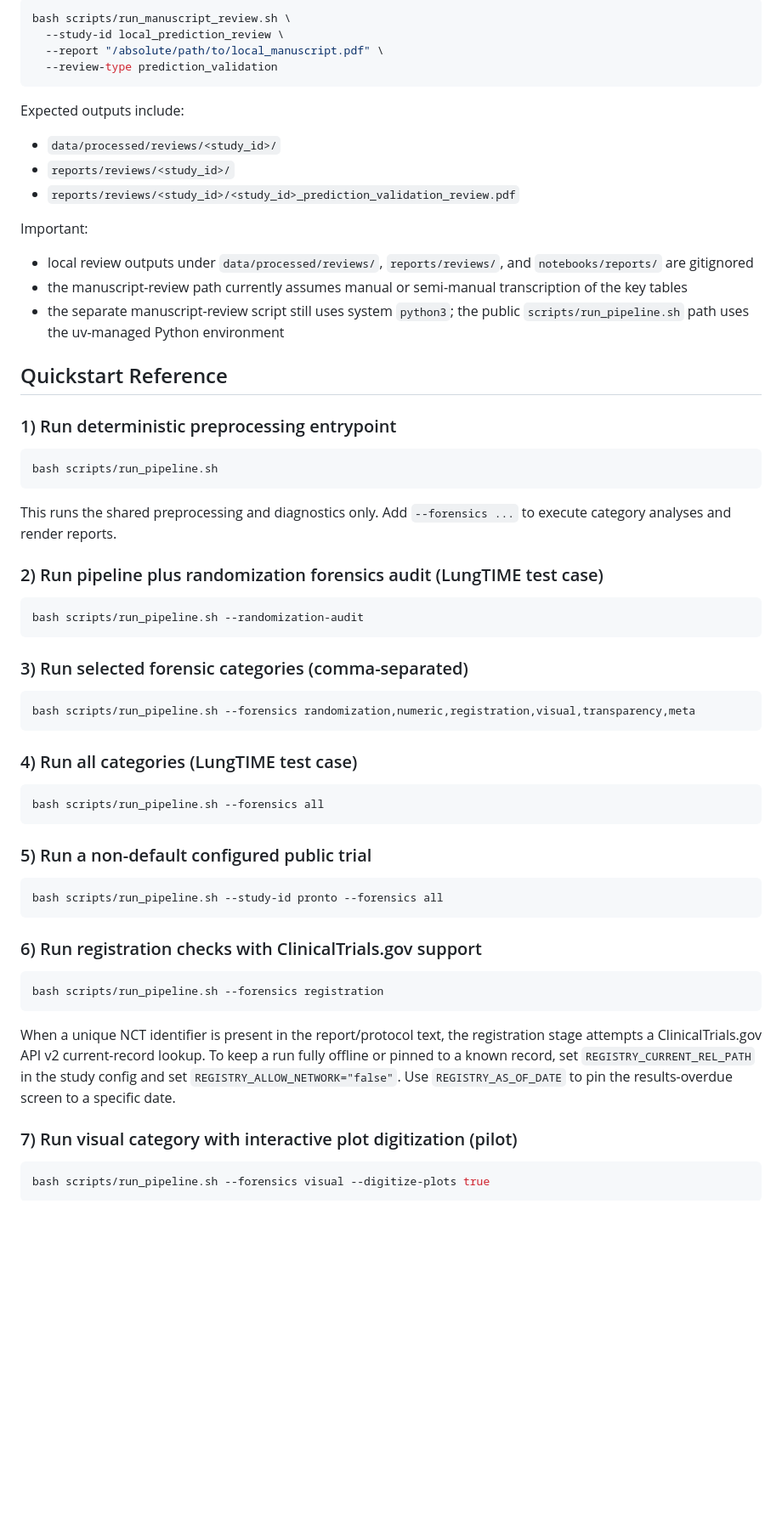
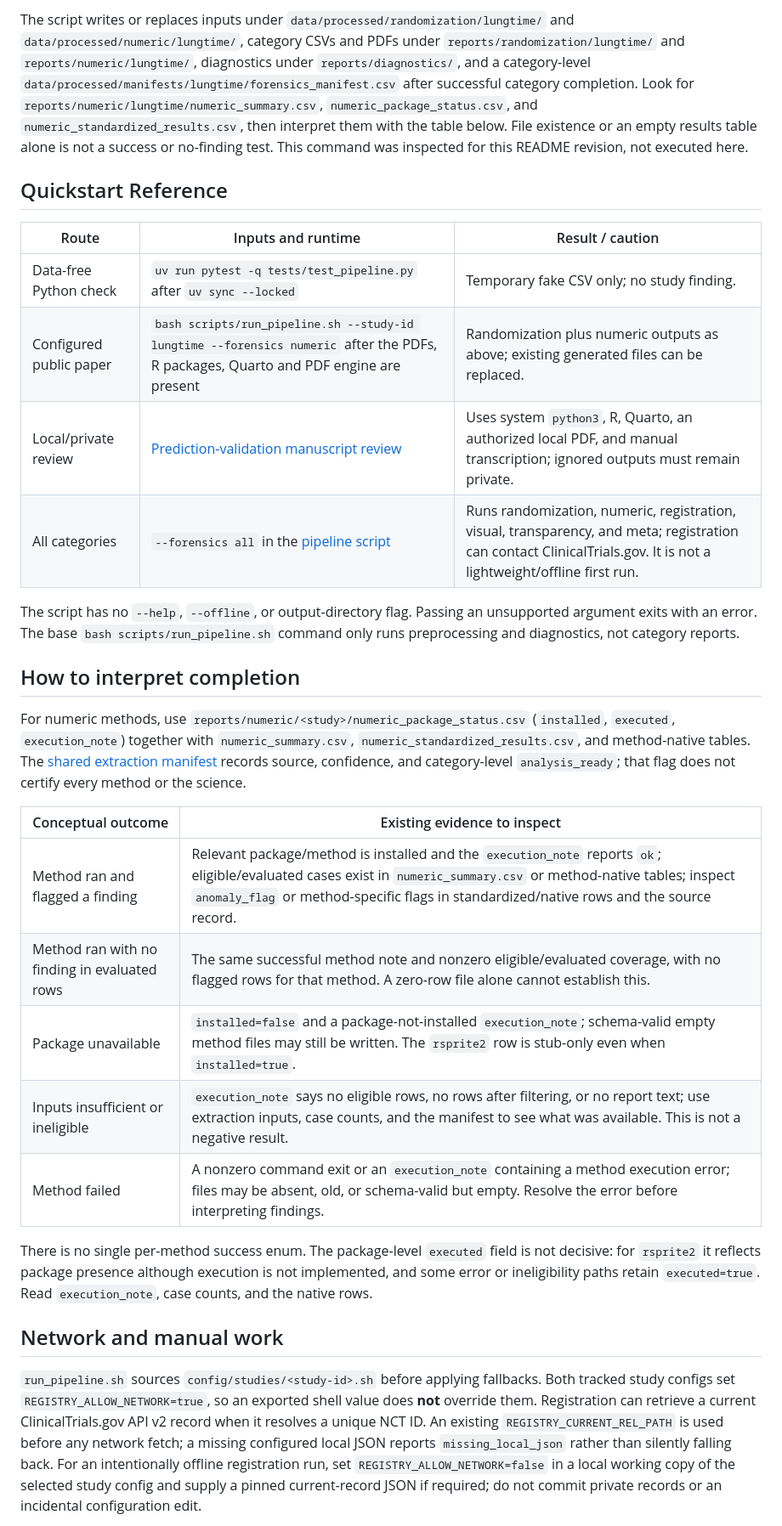
Before and after one commit to reblocke/forensic_metascience, a Markdown page: README.md, the part around one of its changes. Shown at 85% size. Drawn GitHub-style; blank space fills up the shorter version.

Commit message:
docs: README-13 clarify onboarding and method status

````diff
--- a/README.md
+++ b/README.md
@@ -140,59 +100,60 @@ Use this path for a local manuscript PDF that should not be committed.
-```bash
-bash scripts/run_manuscript_review.sh \
-  --study-id local_prediction_review \
-  --report "/absolute/path/to/local_manuscript.pdf" \
-  --review-type prediction_validation
-```
-
-Expected outputs include:
-
-- `data/processed/reviews/<study_id>/`
-- `reports/reviews/<study_id>/`
-- `reports/reviews/<study_id>/<study_id>_prediction_validation_review.pdf`
-
-Important:
-
-- local review outputs under `data/processed/reviews/`, `reports/reviews/`, and `notebooks/reports/` are gitignored
-- the manuscript-review path currently assumes manual or semi-manual transcription of the key tables
-- the separate manuscript-review script still uses system `python3`; the public `scripts/run_pipeline.sh` path uses the uv-managed Python environment
+The script writes or replaces inputs under
+`data/processed/randomization/lungtime/` and
+`data/processed/numeric/lungtime/`, category CSVs and PDFs under
+`reports/randomization/lungtime/` and `reports/numeric/lungtime/`, diagnostics under
+`reports/diagnostics/`, and a category-level
+`data/processed/manifests/lungtime/forensics_manifest.csv` after successful
+category completion. Look for `reports/numeric/lungtime/numeric_summary.csv`,
+`numeric_package_status.csv`, and `numeric_standardized_results.csv`, then
+interpret them with the table below. File existence or an empty results table
+alone is not a success or no-finding test. This command was inspected for
+this README revision, not executed here.
 
 ## Quickstart Reference
 
-### 1) Run deterministic preprocessing entrypoint
-```bash
-bash scripts/run_pipeline.sh
-```
-This runs the shared preprocessing and diagnostics only. Add `--forensics ...` to execute category analyses and render reports.
+| Route | Inputs and runtime | Result / caution |
+| --- | --- | --- |
+| Data-free Python check | `uv run pytest -q tests/test_pipeline.py` after `uv sync --locked` | Temporary fake CSV only; no study finding. |
+| Configured public paper | `bash scripts/run_pipeline.sh --study-id lungtime --forensics numeric` after the PDFs, R packages, Quarto and PDF engine are present | Randomization plus numeric outputs as above; existing generated files can be replaced. |
+| Local/private review | [Prediction-validation manuscript review](#prediction-validation-manuscript-review) | Uses system `python3`, R, Quarto, an authorized local PDF, and manual transcription; ignored outputs must remain private. |
+| All categories | `--forensics all` in the [pipeline script](scripts/run_pipeline.sh) | Runs randomization, numeric, registration, visual, transparency, and meta; registration can contact ClinicalTrials.gov. It is not a lightweight/offline first run. |
 
-### 2) Run pipeline plus randomization forensics audit (LungTIME test case)
-```bash
-bash scripts/run_pipeline.sh --randomization-audit
-```
+The script has no `--help`, `--offline`, or output-directory flag. Passing
+an unsupported argument exits with an error. The base `bash scripts/run_pipeline.sh`
+command only runs preprocessing and diagnostics, not category reports.
 
-### 3) Run selected forensic categories (comma-separated)
-```bash
-bash scripts/run_pipeline.sh --forensics randomization,numeric,registration,visual,transparency,meta
-```
+## How to interpret completion
 
-### 4) Run all categories (LungTIME test case)
-```bash
-bash scripts/run_pipeline.sh --forensics all
-```
+For numeric methods, use `reports/numeric/<study>/numeric_package_status.csv`
+(`installed`, `executed`, `execution_note`) together with
+`numeric_summary.csv`, `numeric_standardized_results.csv`, and method-native
+tables. The [shared extraction manifest](src/research_project/forensics_manifest.py)
+records source, confidence, and category-level `analysis_ready`; that flag
+does not certify every method or the science.
 
-### 5) Run a non-default configured public trial
-```bash
-bash scripts/run_pipeline.sh --study-id pronto --forensics all
-```
+| Conceptual outcome | Existing evidence to inspect |
+| --- | --- |
+| Method ran and flagged a finding | Relevant package/method is installed and the `execution_note` reports `ok`; eligible/evaluated cases exist in `numeric_summary.csv` or method-native tables; inspect `anomaly_flag` or method-specific flags in standardized/native rows and the source record. |
+| Method ran with no finding in evaluated rows | The same successful method note and nonzero eligible/evaluated coverage, with no flagged rows for that method. A zero-row file alone cannot establish this. |
+| Package unavailable | `installed=false` and a package-not-installed `execution_note`; schema-valid empty method files may still be written. The `rsprite2` row is stub-only even when `installed=true`. |
+| Inputs insufficient or ineligible | `execution_note` says no eligible rows, no rows after filtering, or no report text; use extraction inputs, case counts, and the manifest to see what was available. This is not a negative result. |
+| Method failed | A nonzero command exit or an `execution_note` containing a method execution error; files may be absent, old, or schema-valid but empty. Resolve the error before interpreting findings. |
 
-### 6) Run registration checks with ClinicalTrials.gov support
-```bash
-bash scripts/run_pipeline.sh --forensics registration
-```
+There is no single per-method success enum. The package-level `executed`
+field is not decisive: for `rsprite2` it reflects package presence although
+execution is not implemented, and some error or ineligibility paths retain
+`executed=true`. Read `execution_note`, case counts, and the native rows.
 
-When a unique NCT identifier is present in the report/protocol text, the registration stage attempts a ClinicalTrials.gov API v2 current-record lookup. To keep a run fully offline or pinned to a known record, set `REGISTRY_CURRENT_REL_PATH` in the study config and set `REGISTRY_ALLOW_NETWORK="false"`. Use `REGISTRY_AS_OF_DATE` to pin the results-overdue screen to a specific date.
+## Network and manual work
 
-### 7) Run visual category with interactive plot digitization (pilot)
-```bash
-bash scripts/run_pipeline.sh --forensics visual --digitize-plots true
-```
+`run_pipeline.sh` sources `config/studies/<study-id>.sh` before applying
+fallbacks. Both tracked study configs set `REGISTRY_ALLOW_NETWORK=true`, so
+an exported shell value does **not** override them. Registration can retrieve
+a current ClinicalTrials.gov API v2 record when it resolves a unique NCT ID.
+An existing `REGISTRY_CURRENT_REL_PATH` is used before any network fetch;
+a missing configured local JSON reports `missing_local_json` rather than
+silently falling back. For an intentionally offline registration run, set
+`REGISTRY_ALLOW_NETWORK=false` in a local working copy of the selected study
+config and supply a pinned current-record JSON if required; do not commit
+private records or an incidental configuration edit.
 
````
Also changed, not shown: other parts of README.md (+73 -163 lines).
